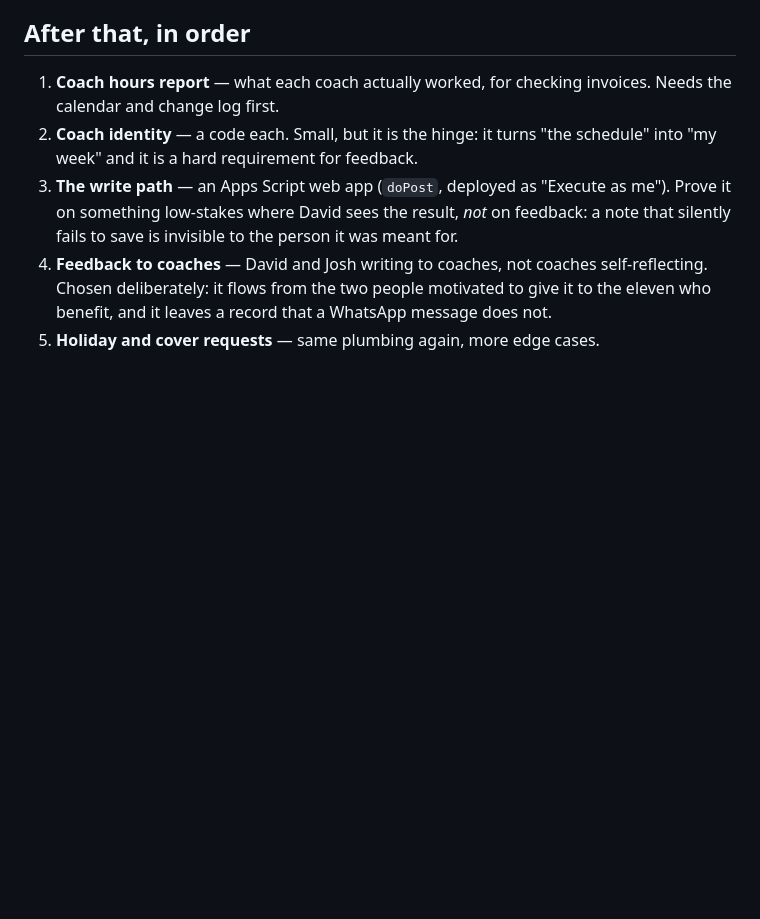
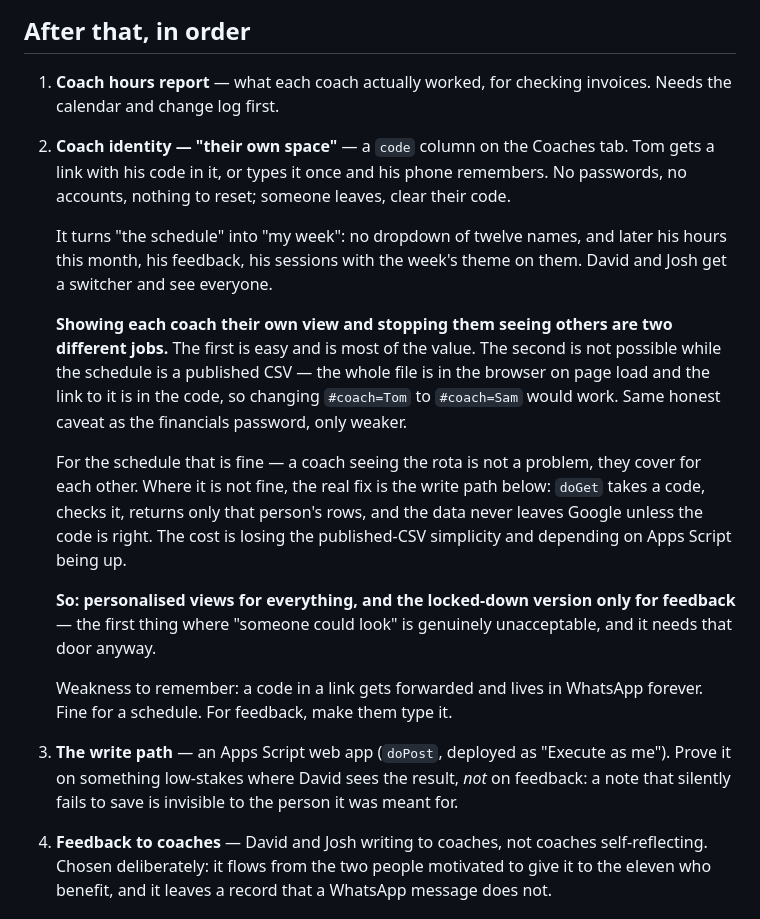
Before and after one commit to gsvmdhdfnn-lgtm/Coach-allocation-, a Markdown page: ROADMAP.md, the part around the change. Drawn GitHub-style; blank space fills up the shorter version.

Commit message:
Sharpen the coach-identity entry with the view-vs-restriction split
Showing a coach their own week and stopping them seeing anyone else's are
two different jobs with very different costs, and conflating them is how you
end up paying for a server you did not need. Written down so the distinction
survives.

Co-Authored-By: Claude Opus 5 <noreply@anthropic.com>
Claude-Session: https://claude.ai/code/session_01KnLXJsiMUmiafcDGaJztTQ

```diff
--- a/ROADMAP.md
+++ b/ROADMAP.md
@@ -83,8 +83,35 @@ David: "I like that calendar link with the session."
 
 1. **Coach hours report** — what each coach actually worked, for checking
    invoices. Needs the calendar and change log first.
-2. **Coach identity** — a code each. Small, but it is the hinge: it turns
-   "the schedule" into "my week" and it is a hard requirement for feedback.
+2. **Coach identity — "their own space"** — a `code` column on the Coaches
+   tab. Tom gets a link with his code in it, or types it once and his phone
+   remembers. No passwords, no accounts, nothing to reset; someone leaves,
+   clear their code.
+
+   It turns "the schedule" into "my week": no dropdown of twelve names, and
+   later his hours this month, his feedback, his sessions with the week's
+   theme on them. David and Josh get a switcher and see everyone.
+
+   **Showing each coach their own view and stopping them seeing others are
+   two different jobs.** The first is easy and is most of the value. The
+   second is not possible while the schedule is a published CSV — the whole
+   file is in the browser on page load and the link to it is in the code, so
+   changing `#coach=Tom` to `#coach=Sam` would work. Same honest caveat as
+   the financials password, only weaker.
+
+   For the schedule that is fine — a coach seeing the rota is not a problem,
+   they cover for each other. Where it is not fine, the real fix is the write
+   path below: `doGet` takes a code, checks it, returns only that person's
+   rows, and the data never leaves Google unless the code is right. The cost
+   is losing the published-CSV simplicity and depending on Apps Script being
+   up.
+
+   **So: personalised views for everything, and the locked-down version only
+   for feedback** — the first thing where "someone could look" is genuinely
+   unacceptable, and it needs that door anyway.
+
+   Weakness to remember: a code in a link gets forwarded and lives in
+   WhatsApp forever. Fine for a schedule. For feedback, make them type it.
 3. **The write path** — an Apps Script web app (`doPost`, deployed as
    "Execute as me"). Prove it on something low-stakes where David sees the
    result, *not* on feedback: a note that silently fails to save is invisible
```
